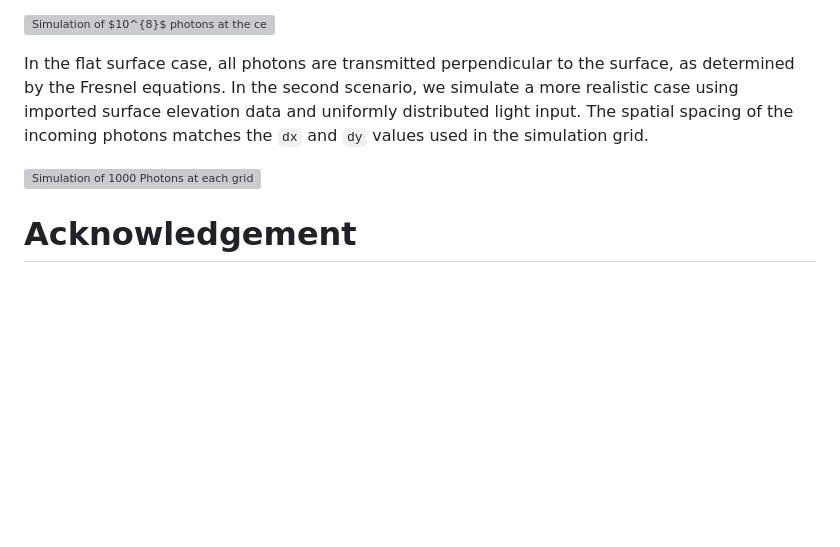
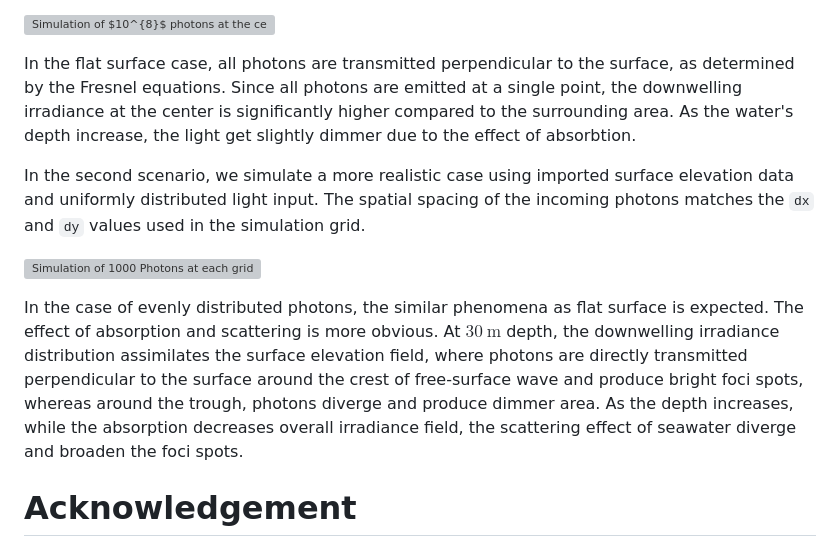
Before and after one commit to haoboatlab/OceanLight.jl, a Markdown page: joss/paper.md, the part around the change. Drawn GitHub-style; blank space fills up the shorter version; grey boxes are pictures that could not be loaded.

Commit message:
adding the explaination to plot in JOSS

```diff
--- a/joss/paper.md
+++ b/joss/paper.md
@@ -65,9 +65,13 @@ In both cases, the optical properties of water are identical, with an absorption
 
 ![Simulation of $10^{8}$ photons at the center of a flat surface. (a) Irradiance field on the horizontal plane at $30\ \mathrm{m}$ depth. (b) Irradiance field on the horizontal plane at $150\ \mathrm{m}$ depth. (c) Irradiance field on the vertical plane at the center. \label{fig:}](Center1e8.png)
 
-In the flat surface case, all photons are transmitted perpendicular to the surface, as determined by the Fresnel equations. In the second scenario, we simulate a more realistic case using imported surface elevation data and uniformly distributed light input. The spatial spacing of the incoming photons matches the `dx` and `dy` values used in the simulation grid.
+In the flat surface case, all photons are transmitted perpendicular to the surface, as determined by the Fresnel equations. Since all photons are emitted at a single point, the downwelling irradiance at the center is significantly higher compared to the surrounding area. As  the water's depth increase, the light get slightly dimmer due to the effect of absorbtion.
+
+In the second scenario, we simulate a more realistic case using imported surface elevation data and uniformly distributed light input. The spatial spacing of the incoming photons matches the `dx` and `dy` values used in the simulation grid.
 
 ![Simulation of 1000 Photons at each grid point with observed surface elevation. (a) Irradiance field on the horizontal plane at $30\ \mathrm{m}$ depth. (b) Irradiance field on the horizontal plane at $150\ \mathrm{m}$ depth. (c) Irradiance field on the vertical plane at the center. \label{fig:}](Wholegrid1000.png)
+
+In the case of evenly distributed photons, the similar phenomena as flat surface is expected. The effect of absorption and scattering is more obvious. At $30\ \mathrm{m}$ depth, the downwelling irradiance distribution assimilates the surface elevation field, where photons are directly transmitted perpendicular to the surface around the crest of free-surface wave and produce bright foci spots, whereas around the trough, photons diverge and produce dimmer area. As the depth increases, while the absorption decreases overall irradiance field, the scattering effect of seawater diverge and broaden the foci spots.
 
 # Acknowledgement
 
```
